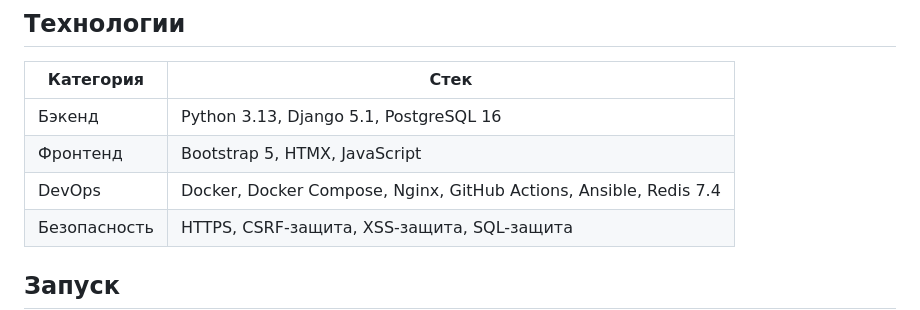
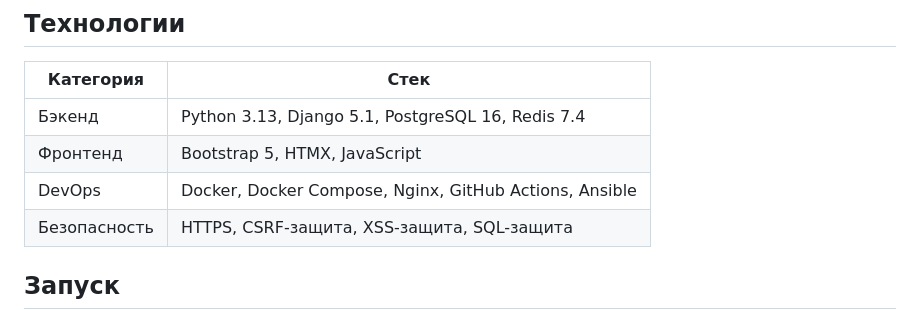
Before and after one commit to WhereIU/assignia, a Markdown page: README.md, the part around the change. Rendered like a GitHub page.

Commit message:
bugfix technology stack in README, redis from devops to backend
Added Redis 7.4 to the backend technologies and removed it from DevOps.

```diff
--- a/README.md
+++ b/README.md
@@ -15,9 +15,9 @@
 
 | Категория | Стек |
 |-----------|------|
-| Бэкенд | Python 3.13, Django 5.1, PostgreSQL 16 |
+| Бэкенд | Python 3.13, Django 5.1, PostgreSQL 16, Redis 7.4 |
 | Фронтенд | Bootstrap 5, HTMX, JavaScript |
-| DevOps | Docker, Docker Compose, Nginx, GitHub Actions, Ansible, Redis 7.4 |
+| DevOps | Docker, Docker Compose, Nginx, GitHub Actions, Ansible |
 | Безопасность | HTTPS, CSRF-защита, XSS-защита, SQL-защита |
 
 ## Запуск
```
